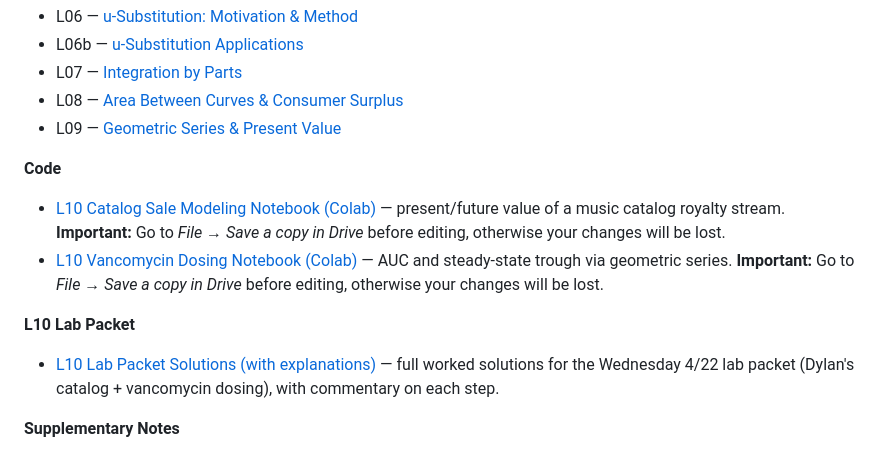
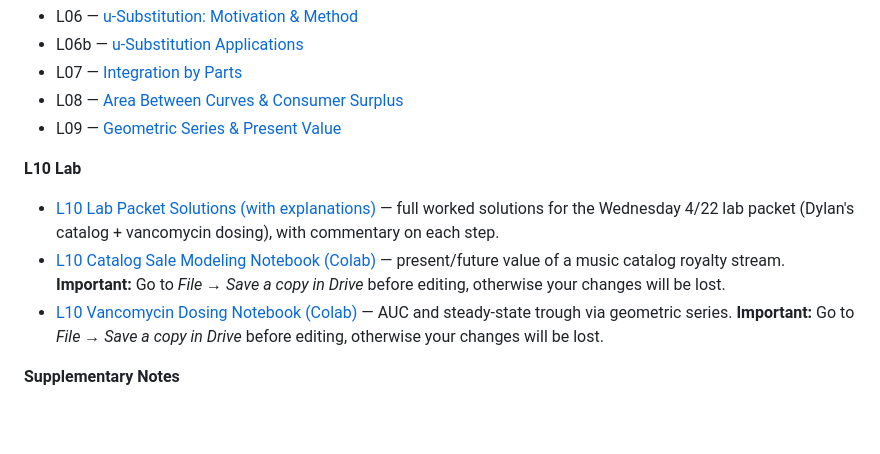
Before and after one commit to d-dickmann/UATX-Calculus-II-SP2026, a Markdown page: README.md, the part around the change. Rendered like a GitHub page; blank space fills up the shorter version.

Commit message:
april 22 updates

```diff
--- a/README.md
+++ b/README.md
@@ -151,12 +151,10 @@ The schedule below is tentative and subject to change throughout the term. Mater
 - L08 — [Area Between Curves & Consumer Surplus](slides/L08_Area_Surplus_slides.pdf)
 - L09 — [Geometric Series & Present Value](slides/L09_Series_PV_slides.pdf)
 
-**Code**
+**L10 Lab**
+- [L10 Lab Packet Solutions (with explanations)](/resources/L10_Lab_Packet_Solutions.pdf) — full worked solutions for the Wednesday 4/22 lab packet (Dylan's catalog + vancomycin dosing), with commentary on each step.
 - [L10 Catalog Sale Modeling Notebook (Colab)](https://colab.research.google.com/drive/1HOAs2W4kXpeuNW7oKrXVL7lJXciEkPSE) — present/future value of a music catalog royalty stream. **Important:** Go to *File → Save a copy in Drive* before editing, otherwise your changes will be lost.
 - [L10 Vancomycin Dosing Notebook (Colab)](https://colab.research.google.com/drive/1xp4hoOA-DrJeXEybHaw3kbpYse0gbjtN) — AUC and steady-state trough via geometric series. **Important:** Go to *File → Save a copy in Drive* before editing, otherwise your changes will be lost.
-
-**L10 Lab Packet**
-- [L10 Lab Packet Solutions (with explanations)](/resources/L10_Lab_Packet_Solutions.pdf) — full worked solutions for the Wednesday 4/22 lab packet (Dylan's catalog + vancomycin dosing), with commentary on each step.
 
 **Supplementary Notes**
 - [How does the continuous discount rate connect to the discrete discount rate?](/resources/L09_L10_DiscreteToContinuousDiscountRate.pdf) — companion notes to L09/L10 walking through the bridge from discrete discounting (`(1+r)^-t`) to continuous discounting (the `e^{-rt}` factor).
```
